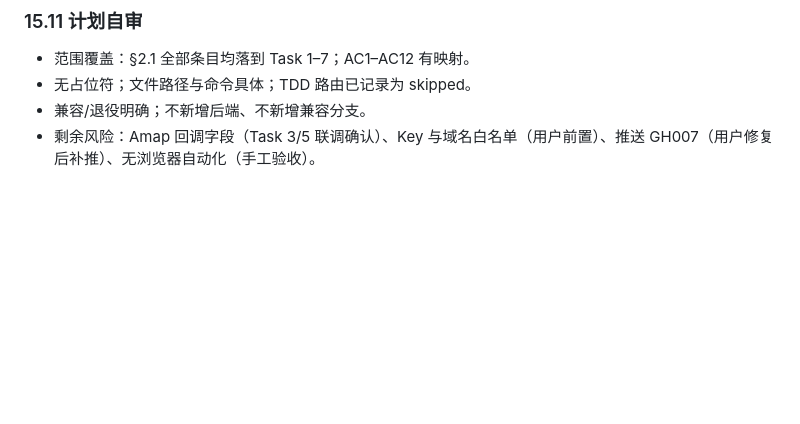
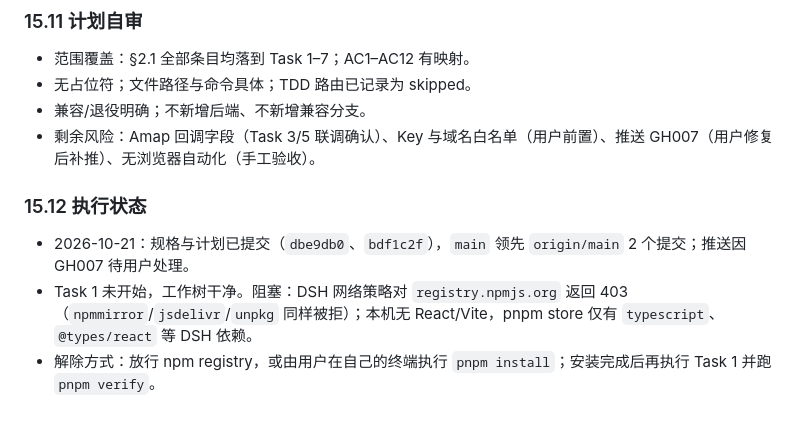
Before and after one commit to voniat/route-planning, a Markdown page: docs/web-rewrite.md, the part around the change. GitHub-like rendering; blank space fills up the shorter version.

Commit message:
docs: 记录 Task 1 网络依赖阻塞

```diff
--- a/docs/web-rewrite.md
+++ b/docs/web-rewrite.md
@@ -460,3 +460,9 @@ pnpm verify     # tsc --noEmit && vitest run && node scripts/security-check.mjs
 - 无占位符；文件路径与命令具体；TDD 路由已记录为 skipped。
 - 兼容/退役明确；不新增后端、不新增兼容分支。
 - 剩余风险：Amap 回调字段（Task 3/5 联调确认）、Key 与域名白名单（用户前置）、推送 GH007（用户修复后补推）、无浏览器自动化（手工验收）。
+
+### 15.12 执行状态
+
+- 2026-10-21：规格与计划已提交（`dbe9db0`、`bdf1c2f`），`main` 领先 `origin/main` 2 个提交；推送因 GH007 待用户处理。
+- Task 1 未开始，工作树干净。阻塞：DSH 网络策略对 `registry.npmjs.org` 返回 403（`npmmirror`/`jsdelivr`/`unpkg` 同样被拒）；本机无 React/Vite，pnpm store 仅有 `typescript`、`@types/react` 等 DSH 依赖。
+- 解除方式：放行 npm registry，或由用户在自己的终端执行 `pnpm install`；安装完成后再执行 Task 1 并跑 `pnpm verify`。
```
